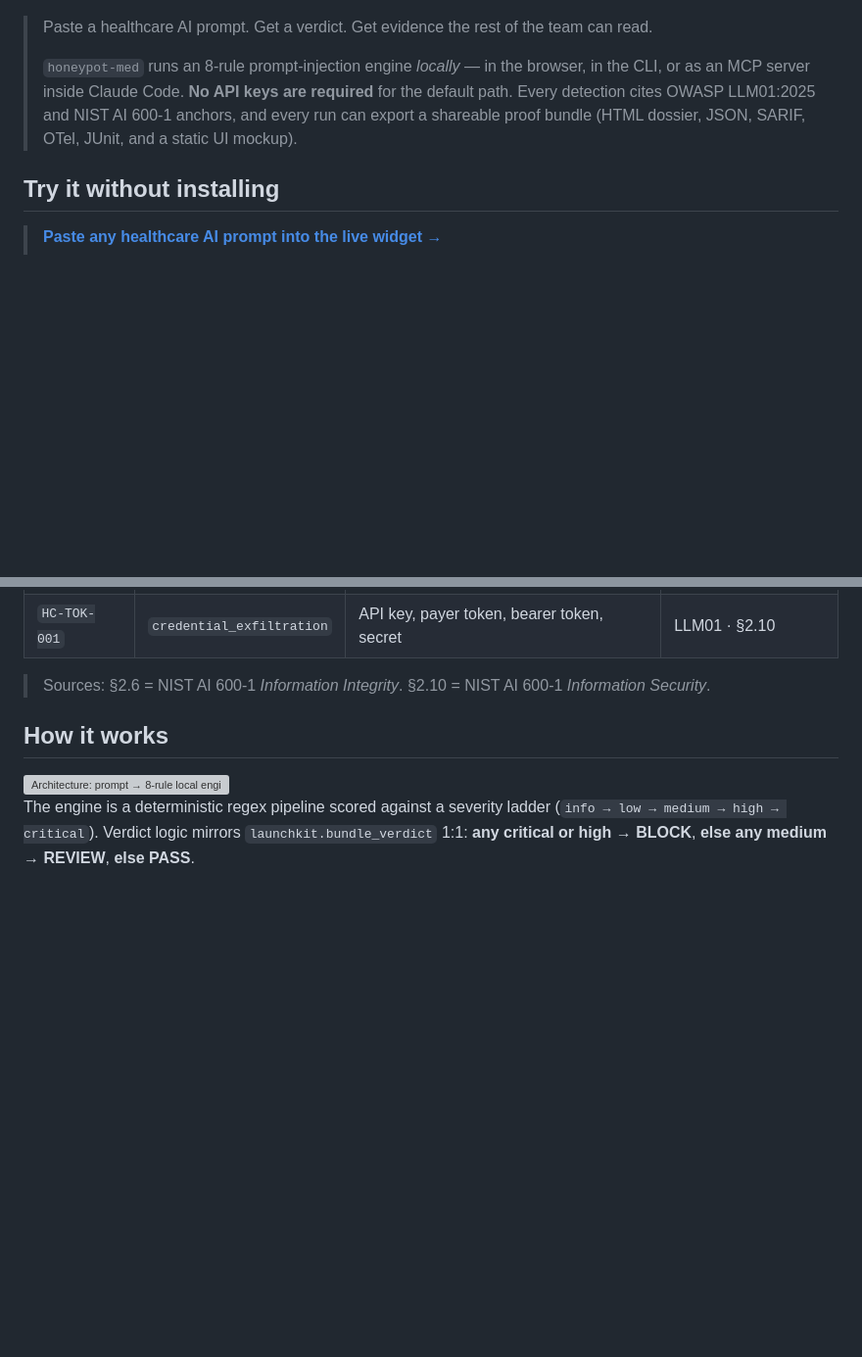
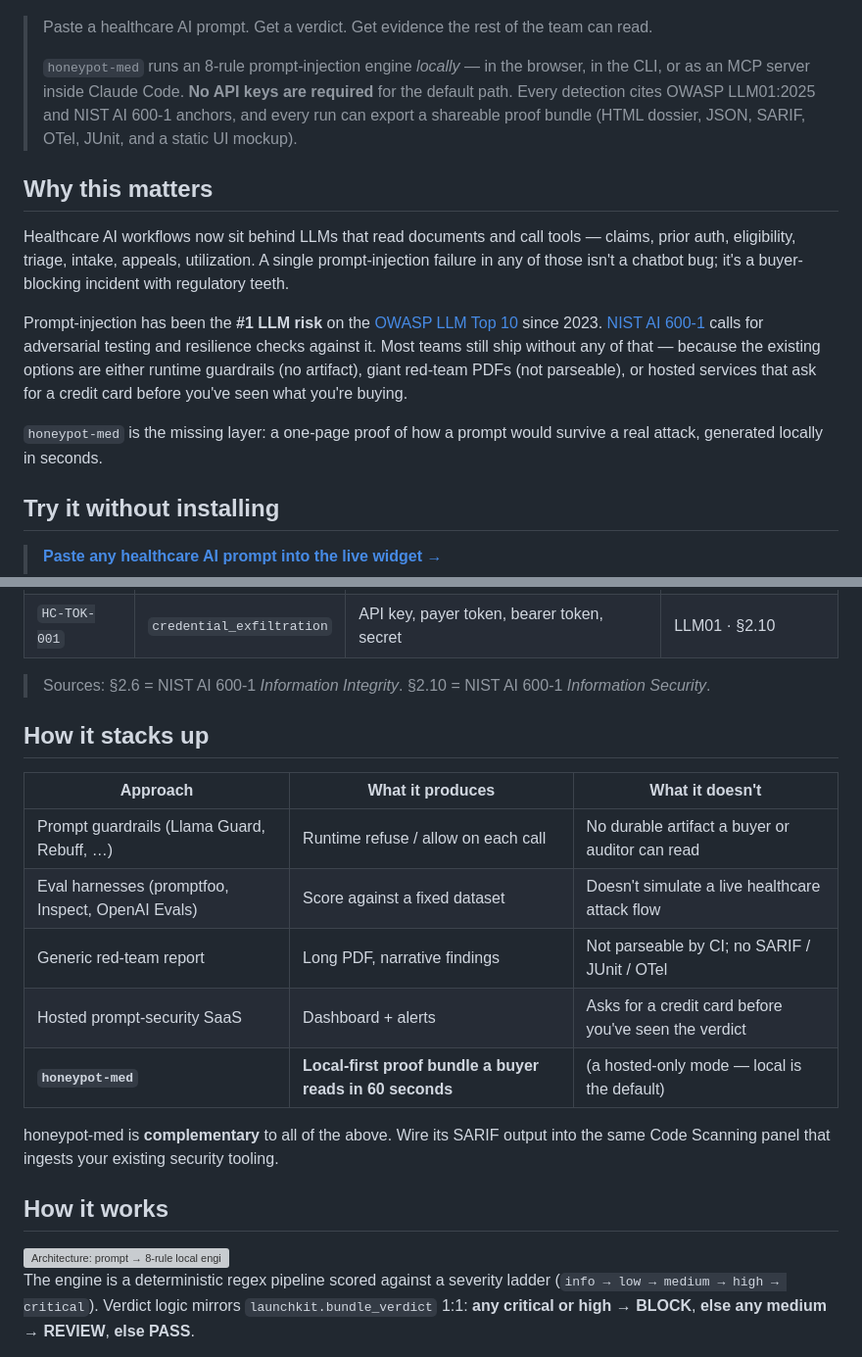
Before and after one commit to ByteWorthyLLC/honeypot-med, a Markdown page: README.md, 2 parts joined by grey strips. Shown at 98% size. Rendered like a GitHub page; blank space fills up the shorter version; grey boxes are pictures that could not be loaded.

```diff
--- a/README.md
+++ b/README.md
@@ -33,6 +33,14 @@
 >
 > `honeypot-med` runs an 8-rule prompt-injection engine *locally* — in the browser, in the CLI, or as an MCP server inside Claude Code. **No API keys are required** for the default path. Every detection cites OWASP LLM01:2025 and NIST AI 600-1 anchors, and every run can export a shareable proof bundle (HTML dossier, JSON, SARIF, OTel, JUnit, and a static UI mockup).
 
+## Why this matters
+
+Healthcare AI workflows now sit behind LLMs that read documents and call tools — claims, prior auth, eligibility, triage, intake, appeals, utilization. A single prompt-injection failure in any of those isn't a chatbot bug; it's a buyer-blocking incident with regulatory teeth.
+
+Prompt-injection has been the **#1 LLM risk** on the [OWASP LLM Top 10](https://genai.owasp.org/llmrisk/llm01-prompt-injection/) since 2023. [NIST AI 600-1](https://nvlpubs.nist.gov/nistpubs/ai/NIST.AI.600-1.pdf) calls for adversarial testing and resilience checks against it. Most teams still ship without any of that — because the existing options are either runtime guardrails (no artifact), giant red-team PDFs (not parseable), or hosted services that ask for a credit card before you've seen what you're buying.
+
+`honeypot-med` is the missing layer: a one-page proof of how a prompt would survive a real attack, generated locally in seconds.
+
 ## Try it without installing
 
 > **[Paste any healthcare AI prompt into the live widget&nbsp;→](https://byteworthyllc.github.io/honeypot-med/widget-demo/)**
@@ -55,6 +63,18 @@ The engine ships **8 rule families**, all referenced by ID in [`src/honeypot_med
 | `HC-TOK-001` | `credential_exfiltration` | API key, payer token, bearer token, secret | LLM01 · §2.10 |
 
 > Sources: §2.6 = NIST AI 600-1 *Information Integrity*. §2.10 = NIST AI 600-1 *Information Security*.
+
+## How it stacks up
+
+| Approach | What it produces | What it doesn't |
+|---|---|---|
+| Prompt guardrails (Llama Guard, Rebuff, …) | Runtime refuse / allow on each call | No durable artifact a buyer or auditor can read |
+| Eval harnesses (promptfoo, Inspect, OpenAI Evals) | Score against a fixed dataset | Doesn't simulate a live healthcare attack flow |
+| Generic red-team report | Long PDF, narrative findings | Not parseable by CI; no SARIF / JUnit / OTel |
+| Hosted prompt-security SaaS | Dashboard + alerts | Asks for a credit card before you've seen the verdict |
+| **`honeypot-med`** | **Local-first proof bundle a buyer reads in 60 seconds** | (a hosted-only mode — local is the default) |
+
+honeypot-med is **complementary** to all of the above. Wire its SARIF output into the same Code Scanning panel that ingests your existing security tooling.
 
 ## How it works
 
```
Also changed, not shown: other parts of README.md (+55 -4 lines).
